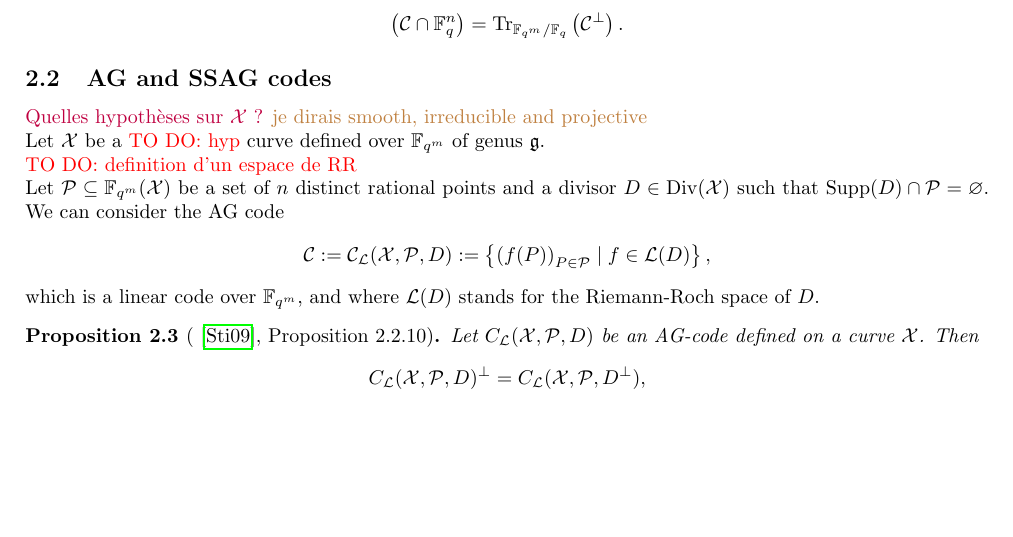
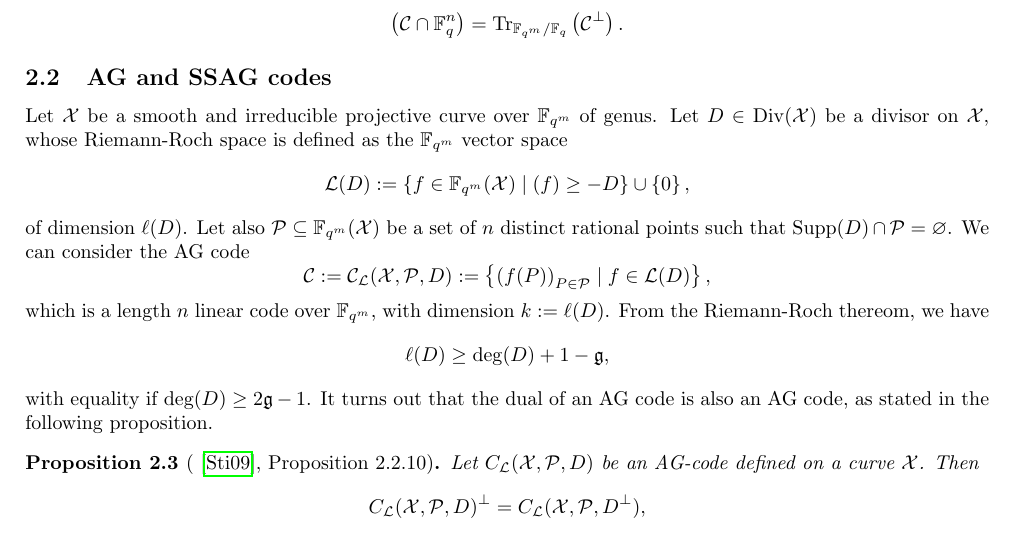
Before and after one commit to Reiikar/Distinguisher, a LaTeX document (src/Hermitian_SSAG_distinguisher.tex): part of page 3 of 14, cut so that both start at the same text, the shorter picture padded with empty space. Compiled offline with pdfLaTeX.

Commit message:
modif début section 2.2

```diff
--- a/src/Hermitian_SSAG_distinguisher.tex
+++ b/src/Hermitian_SSAG_distinguisher.tex
@@ -180,19 +180,17 @@ Let $\calC$ be a linear code over $\fqm$. Then
 
 \subsection{AG and SSAG codes}
 
-\jade{Quelles hypothèses sur $\calX$ ?} \mathieu{je dirais smooth, irreducible and projective}
-
-Let $\calX$ be a \TODO{hyp} curve defined over $\fqm$ of genus $\mathfrak{g}$.
-
-
-\TODO{definition d'un espace de RR}
-
-
-Let $\calP \subseteq \fqm(\calX)$ be a set of $n$ distinct rational points and a divisor $D \in \Div(\calX)$ such that $\Supp(D) \cap \calP = \varnothing$.
+
+Let $\calX$ be a smooth and irreducible projective curve over $\fqm$ of genus.
+Let $D \in \Div(\calX)$ be a divisor on $\calX$, whose Riemann-Roch space is defined as the $\fqm$ vector space
+$$ \calL(D) := \set{f \in \fqm(\calX) \mid (f) \geq -D} \cup \set{0},$$
+of dimension $\ell(D)$.
+Let also $\calP \subseteq \fqm(\calX)$ be a set of $n$ distinct rational points such that $\Supp(D) \cap \calP = \varnothing$.
 We can consider the AG code
 $$\calC := \calC_{\calL}(\calX,\calP,D) := \set{\left(f(P)\right)_{P \in \calP} \mid f \in \calL(D)},$$
-which is a linear code over $\fqm$, and where $\calL(D)$ stands for the Riemann-Roch space of $D$.
-
+which is a length $n$ linear code over $\fqm$, with dimension $k := \ell(D)$. From the Riemann-Roch thereom, we have
+$$ \ell(D) \geq \deg(D) +1 - \mathfrak{g},$$
+with equality if $\deg(D) \geq 2\mathfrak{g}-1$. It turns out that the dual of an AG code is also an AG code, as stated in the following proposition.
 
 \begin{proposition} [\cite{Sti09}, Proposition 2.2.10] \label{prop:dual_AG_codes}
 Let $C_{\calL}(\calX,\calP,D)$ be an AG-code defined on a curve $\calX$. Then
```
